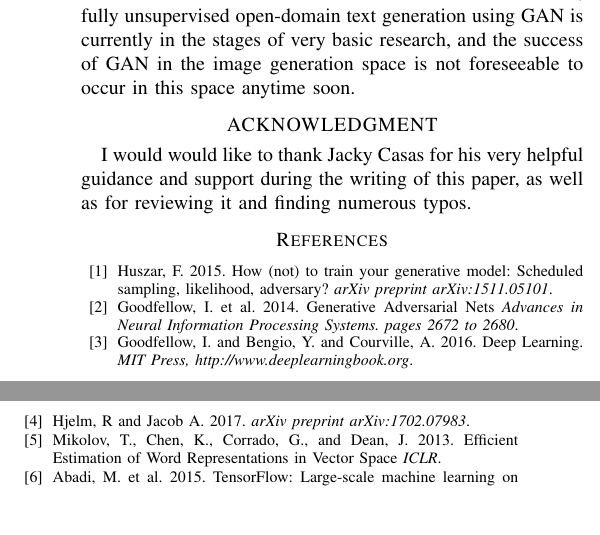
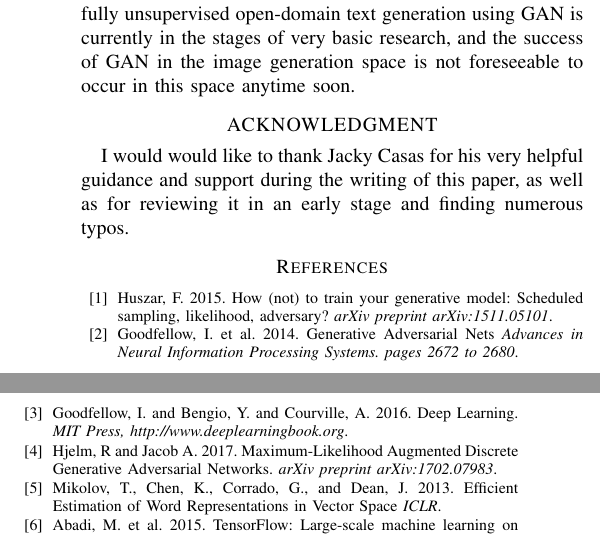
Before and after one commit to maroth/word-embedding-wgan, a LaTeX paper (report.tex): two parts of the columns of page 9 of 10, joined at a grey line, cut so that both start at the same text, the shorter picture padded with empty space. Compiled offline with pdfLaTeX.

```diff
--- a/report.tex
+++ b/report.tex
@@ -843,7 +843,7 @@
 
 \section*{ACKNOWLEDGMENT}
 
-I would would like to thank Jacky Casas for his very helpful guidance and support during the writing of this paper, as well as for reviewing it and finding numerous typos.
+I would would like to thank Jacky Casas for his very helpful guidance and support during the writing of this paper, as well as for reviewing it in an early stage and finding numerous typos.
 
 
 % An example of a floating figure using the graphicx package.
@@ -962,7 +962,7 @@
 \bibitem{c1} Huszar, F. 2015. How (not) to train your generative model: Scheduled sampling, likelihood, adversary? \textit{arXiv preprint arXiv:1511.05101}.
 \bibitem{c2} Goodfellow, I. et al. 2014. Generative Adversarial Nets \textit{Advances in Neural Information Processing Systems. pages 2672 to 2680}.
 \bibitem{c3} Goodfellow, I. and Bengio, Y. and Courville, A. 2016. Deep Learning. \textit{MIT Press, http://www.deeplearningbook.org}.
-\bibitem{c4} Hjelm, R and Jacob A. 2017. \textit{arXiv preprint arXiv:1702.07983}.
+\bibitem{c4} Hjelm, R and Jacob A. 2017. Maximum-Likelihood Augmented Discrete Generative Adversarial Networks. \textit{arXiv preprint arXiv:1702.07983}.
 \bibitem{c5} Mikolov, T., Chen, K., Corrado, G., and Dean, J. 2013. Efficient Estimation of Word Representations in Vector Space \textit{ICLR}.
 \bibitem{c6} Abadi, M. et al. 2015. TensorFlow: Large-scale machine learning on heterogeneous systems. \textit{https://www.tensorflow.org/}.
 \bibitem{c7} Yu, L., Zhang, W., Wang, J. and Yu, Y. 2017. SeqGAN: Sequence Generative Adversarial Nets with Policy Gradient. \textit{AAAI-17}.
```
Also changed, not shown: The State of GANs for Natural Language Generation (Markus Roth).pdf (added), research_papers/1301.3781.pdf (added), research_papers/1406.2661.pdf (added), research_papers/1511.05101.pdf (added), research_papers/1609.05473.pdf (added), research_papers/1611.01144.pdf (added), research_papers/1611.04051.pdf (added), research_papers/1702.07983.pdf (added), research_papers/P02-1040.pdf (added), 2 other files.
